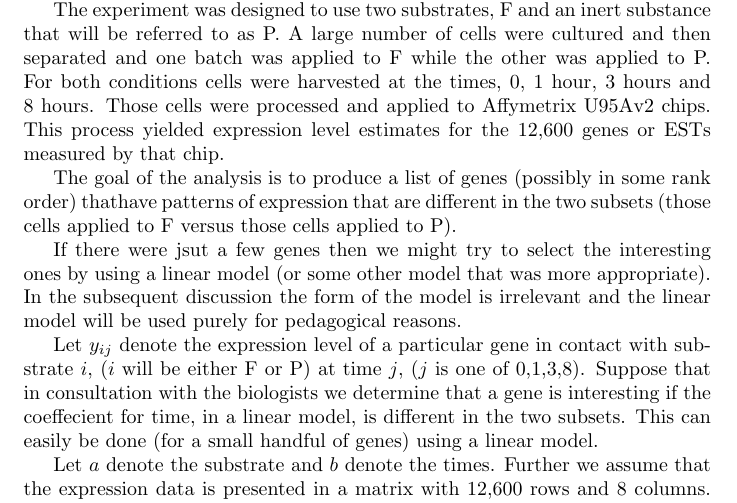
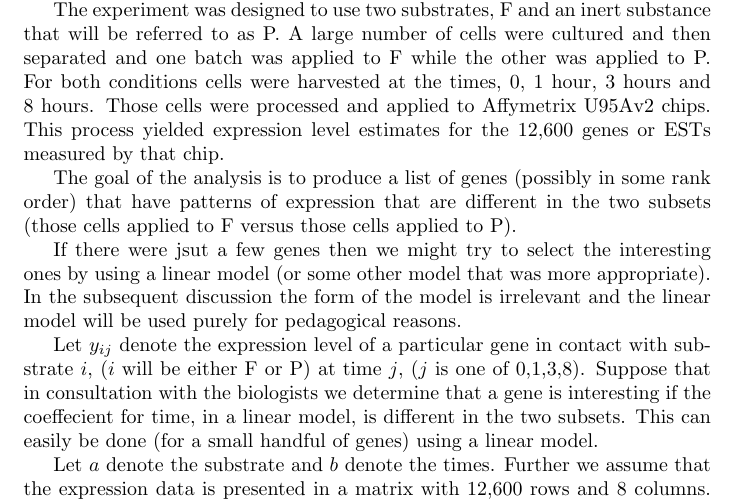
Before and after one commit to Bioconductor/genefilter, a LaTeX document (docs/gfilter.tex): part of page 1 of 5, cut so that both start at the same text. Compiled offline with pdfLaTeX.

Commit message:
fixed spelling typo.
git-svn-id: file:///home/git/hedgehog.fhcrc.org/bioconductor/trunk/madman/Rpacks/genefilter@1067 bc3139a8-67e5-0310-9ffc-ced21a209358

```diff
--- a/docs/gfilter.tex
+++ b/docs/gfilter.tex
@@ -26,7 +26,7 @@ Affymetrix U95Av2 chips. This process yielded expression level
 estimates for the 12,600 genes or ESTs measured by that chip.
 
 The goal of the analysis is to produce a list of genes (possibly in
-some rank order) thathave patterns of expression that are different in
+some rank order) that have patterns of expression that are different in
 the two subsets (those cells applied to F versus those cells applied
 to P).
 
```
